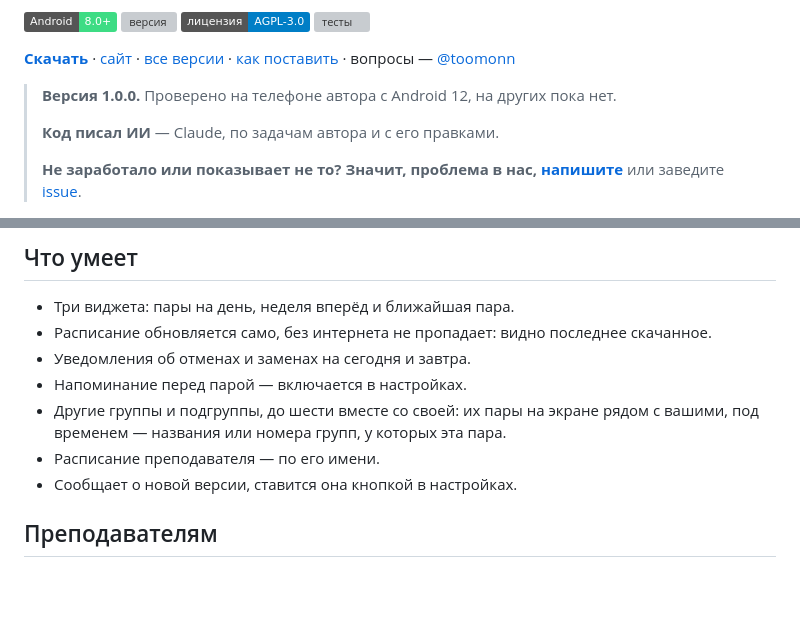
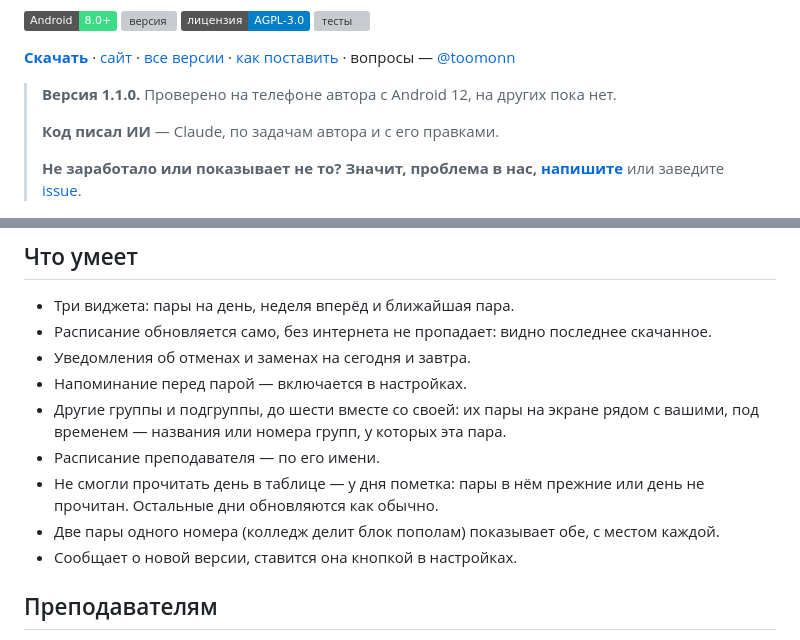
Before and after one commit to tomon-one/kogda-para, a Markdown page: README.md, 2 parts joined by grey strips. Drawn GitHub-style; badges without logos; blank space fills up the shorter version; grey boxes are pictures that could not be loaded.

Commit message:
README и установка: версия 1.1.0, пометка непрочитанного дня, плашка «Нужно обновить приложение»
Co-Authored-By: Claude Sonnet 5.5 <noreply@anthropic.com>

```diff
--- a/README.md
+++ b/README.md
@@ -17,7 +17,7 @@
 · [сайт](https://kogda-para-nsk.ru) · [все версии](https://github.com/tomon-one/kogda-para/releases)
 · [как поставить](docs/install.md) · вопросы — [@toomonn](https://t.me/toomonn)
 
-> **Версия 1.0.0.** Проверено на телефоне автора с Android 12, на других пока
+> **Версия 1.1.0.** Проверено на телефоне автора с Android 12, на других пока
 > нет.
 >
 > **Код писал ИИ** — Claude, по задачам автора и с его правками.
@@ -48,6 +48,9 @@
 - Другие группы и подгруппы, до шести вместе со своей: их пары на экране
   рядом с вашими, под временем — названия или номера групп, у которых эта пара.
 - Расписание преподавателя — по его имени.
+- Не смогли прочитать день в таблице — у дня пометка: пары в нём прежние или
+  день не прочитан. Остальные дни обновляются как обычно.
+- Две пары одного номера (колледж делит блок пополам) показывает обе, с местом каждой.
 - Сообщает о новой версии, ставится она кнопкой в настройках.
 
 ## Преподавателям
```
Also changed, not shown: docs/install.md (+4 -0 lines).
